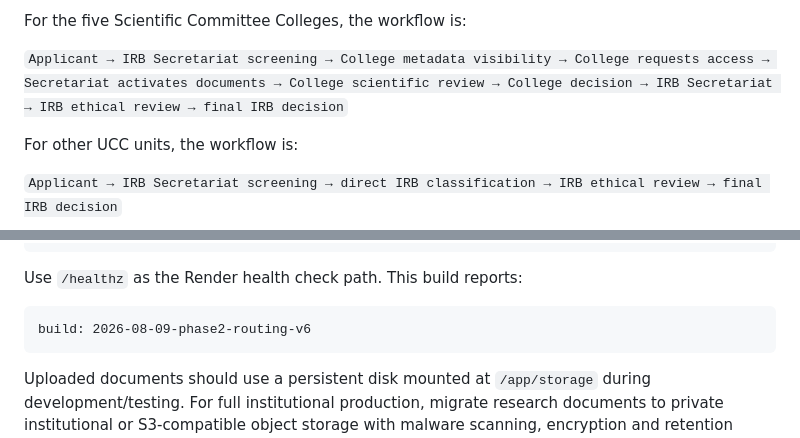
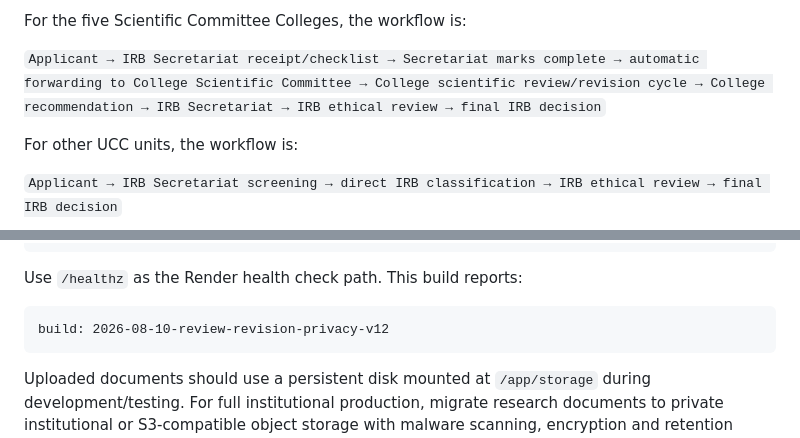
Before and after one commit to yawanokye/UCCIRB, a Markdown page: README.md, 2 parts joined by grey strips. Drawn GitHub-style.

````diff
--- a/README.md
+++ b/README.md
@@ -18,7 +18,7 @@ Applications from UCC academic or administrative units outside these five Colleg
 
 For the five Scientific Committee Colleges, the workflow is:
 
-`Applicant → IRB Secretariat screening → College metadata visibility → College requests access → Secretariat activates documents → College scientific review → College decision → IRB Secretariat → IRB ethical review → final IRB decision`
+`Applicant → IRB Secretariat receipt/checklist → Secretariat marks complete → automatic forwarding to College Scientific Committee → College scientific review/revision cycle → College recommendation → IRB Secretariat → IRB ethical review → final IRB decision`
 
 For other UCC units, the workflow is:
 
@@ -109,7 +109,7 @@ BOOTSTRAP_ADMIN_PASSWORD=<strong initial password>
 Use `/healthz` as the Render health check path. This build reports:
 
 ```text
-build: 2026-08-09-phase2-routing-v6
+build: 2026-08-10-review-revision-privacy-v12
 ```
 
 Uploaded documents should use a persistent disk mounted at `/app/storage` during development/testing. For full institutional production, migrate research documents to private institutional or S3-compatible object storage with malware scanning, encryption and retention controls.
````
Also changed, not shown: other parts of README.md (+22 -3 lines).
